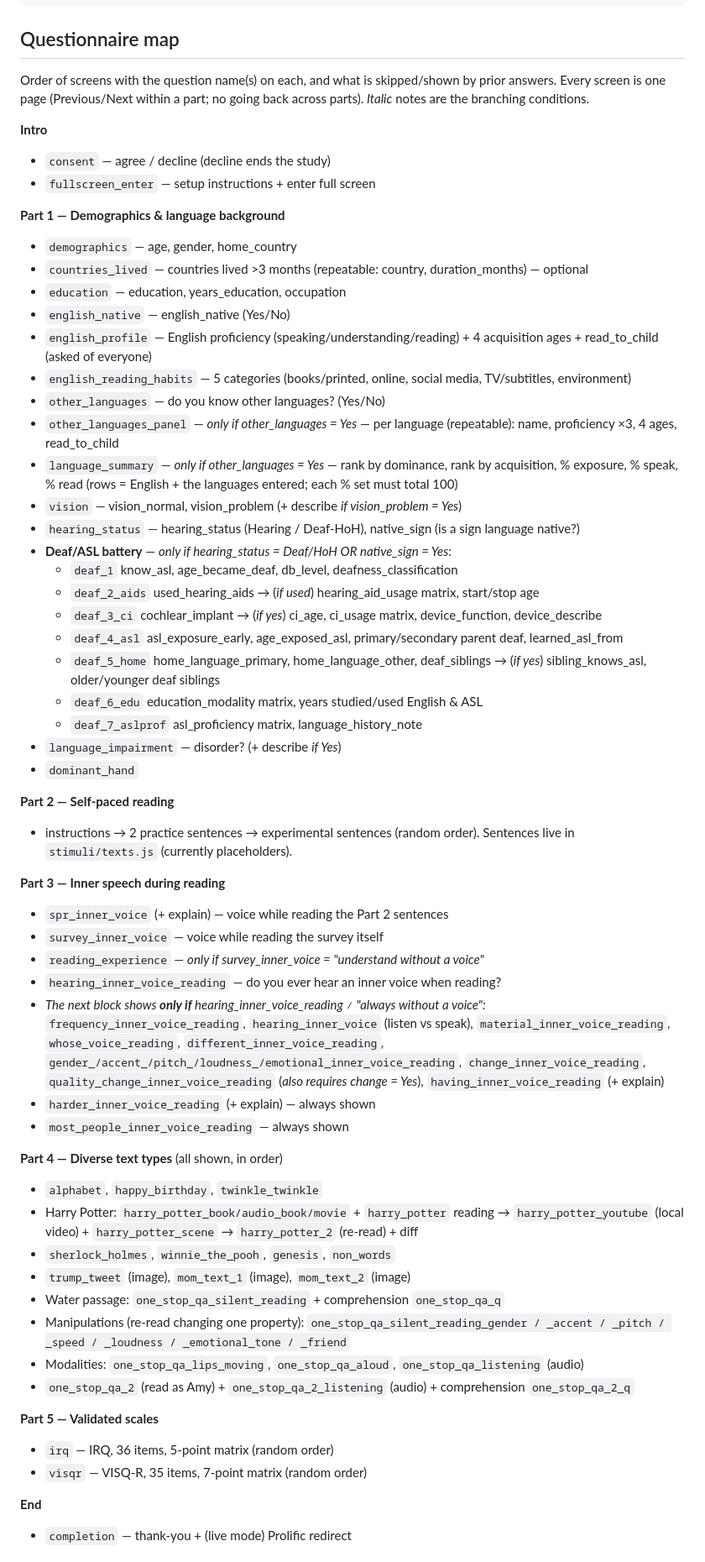
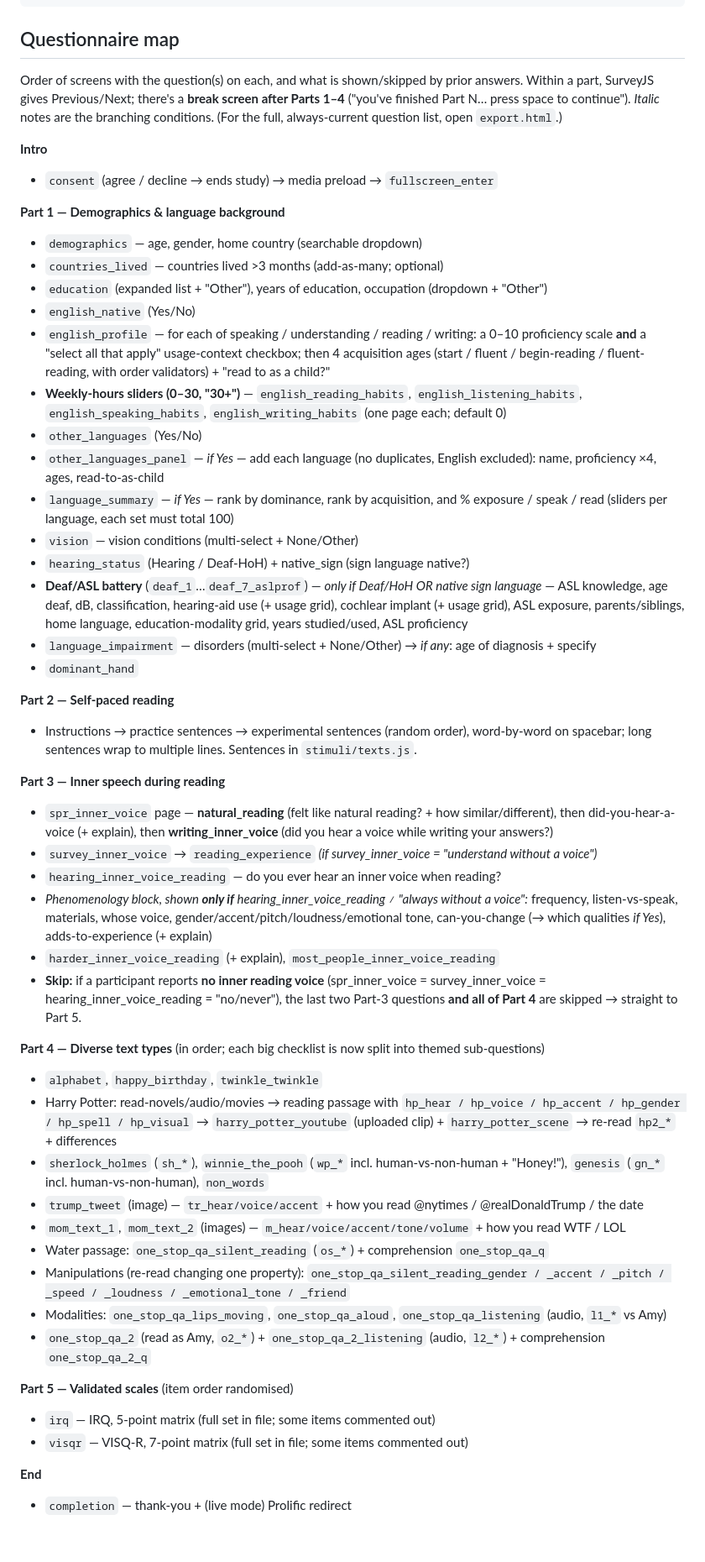
Before and after one commit to lacclab/Inner-Voice-in-Reading-Questionnaire, a Markdown page: README.md, the part around one of its changes. Shown at 84% size. Rendered like a GitHub page.

Commit message:
Update README questionnaire map and remaining-tasks list

```diff
--- a/README.md
+++ b/README.md
@@ -42,63 +42,56 @@ survey_source/survey.txt         reference only (original PsyToolkit source)
 
 ## Questionnaire map
 
-Order of screens with the question name(s) on each, and what is skipped/shown by
-prior answers. Every screen is one page (Previous/Next within a part; no going
-back across parts). _Italic_ notes are the branching conditions.
+Order of screens with the question(s) on each, and what is shown/skipped by prior
+answers. Within a part, SurveyJS gives Previous/Next; there's a **break screen
+after Parts 1–4** ("you've finished Part N… press space to continue"). _Italic_
+notes are the branching conditions. (For the full, always-current question list,
+open `export.html`.)
 
 **Intro**
-- `consent` — agree / decline (decline ends the study)
-- `fullscreen_enter` — setup instructions + enter full screen
+- `consent` (agree / decline → ends study) → media preload → `fullscreen_enter`
 
 **Part 1 — Demographics & language background**
-- `demographics` — age, gender, home_country
-- `countries_lived` — countries lived >3 months (repeatable: country, duration_months) — optional
-- `education` — education, years_education, occupation
-- `english_native` — english_native (Yes/No)
-- `english_profile` — English proficiency (speaking/understanding/reading) + 4 acquisition ages + read_to_child (asked of everyone)
-- `english_reading_habits` — 5 categories (books/printed, online, social media, TV/subtitles, environment)
-- `other_languages` — do you know other languages? (Yes/No)
-- `other_languages_panel` — _only if other_languages = Yes_ — per language (repeatable): name, proficiency ×3, 4 ages, read_to_child
-- `language_summary` — _only if other_languages = Yes_ — rank by dominance, rank by acquisition, % exposure, % speak, % read (rows = English + the languages entered; each % set must total 100)
-- `vision` — vision_normal, vision_problem (+ describe _if vision_problem = Yes_)
-- `hearing_status` — hearing_status (Hearing / Deaf-HoH), native_sign (is a sign language native?)
-- **Deaf/ASL battery** — _only if hearing_status = Deaf/HoH OR native_sign = Yes_:
-  - `deaf_1` know_asl, age_became_deaf, db_level, deafness_classification
-  - `deaf_2_aids` used_hearing_aids → (_if used_) hearing_aid_usage matrix, start/stop age
-  - `deaf_3_ci` cochlear_implant → (_if yes_) ci_age, ci_usage matrix, device_function, device_describe
-  - `deaf_4_asl` asl_exposure_early, age_exposed_asl, primary/secondary parent deaf, learned_asl_from
-  - `deaf_5_home` home_language_primary, home_language_other, deaf_siblings → (_if yes_) sibling_knows_asl, older/younger deaf siblings
-  - `deaf_6_edu` education_modality matrix, years studied/used English & ASL
-  - `deaf_7_aslprof` asl_proficiency matrix, language_history_note
-- `language_impairment` — disorder? (+ describe _if Yes_)
+- `demographics` — age, gender, home country (searchable dropdown)
+- `countries_lived` — countries lived >3 months (add-as-many; optional)
+- `education` (expanded list + "Other"), years of education, occupation (dropdown + "Other")
+- `english_native` (Yes/No)
+- `english_profile` — for each of speaking / understanding / reading / writing: a 0–10 proficiency scale **and** a "select all that apply" usage-context checkbox; then 4 acquisition ages (start / fluent / begin-reading / fluent-reading, with order validators) + "read to as a child?"
+- **Weekly-hours sliders (0–30, "30+")** — `english_reading_habits`, `english_listening_habits`, `english_speaking_habits`, `english_writing_habits` (one page each; default 0)
+- `other_languages` (Yes/No)
+- `other_languages_panel` — _if Yes_ — add each language (no duplicates, English excluded): name, proficiency ×4, ages, read-to-as-child
+- `language_summary` — _if Yes_ — rank by dominance, rank by acquisition, and % exposure / speak / read (sliders per language, each set must total 100)
+- `vision` — vision conditions (multi-select + None/Other)
+- `hearing_status` (Hearing / Deaf-HoH) + native_sign (sign language native?)
+- **Deaf/ASL battery** (`deaf_1`…`deaf_7_aslprof`) — _only if Deaf/HoH OR native sign language_ — ASL knowledge, age deaf, dB, classification, hearing-aid use (+ usage grid), cochlear implant (+ usage grid), ASL exposure, parents/siblings, home language, education-modality grid, years studied/used, ASL proficiency
+- `language_impairment` — disorders (multi-select + None/Other) → _if any_: age of diagnosis + specify
 - `dominant_hand`
 
 **Part 2 — Self-paced reading**
-- instructions → 2 practice sentences → experimental sentences (random order). Sentences live in `stimuli/texts.js` (currently placeholders).
+- Instructions → practice sentences → experimental sentences (random order), word-by-word on spacebar; long sentences wrap to multiple lines. Sentences in `stimuli/texts.js`.
 
 **Part 3 — Inner speech during reading**
-- `spr_inner_voice` (+ explain) — voice while reading the Part 2 sentences
-- `survey_inner_voice` — voice while reading the survey itself
-- `reading_experience` — _only if survey_inner_voice = "understand without a voice"_
+- `spr_inner_voice` page — **natural_reading** (felt like natural reading? + how similar/different), then did-you-hear-a-voice (+ explain), then **writing_inner_voice** (did you hear a voice while writing your answers?)
+- `survey_inner_voice` → `reading_experience` _(if survey_inner_voice = "understand without a voice")_
 - `hearing_inner_voice_reading` — do you ever hear an inner voice when reading?
-- _The next block shows **only if** hearing_inner_voice_reading ≠ "always without a voice":_
-  `frequency_inner_voice_reading`, `hearing_inner_voice` (listen vs speak), `material_inner_voice_reading`, `whose_voice_reading`, `different_inner_voice_reading`, `gender_/accent_/pitch_/loudness_/emotional_inner_voice_reading`, `change_inner_voice_reading`, `quality_change_inner_voice_reading` (_also requires change = Yes_), `having_inner_voice_reading` (+ explain)
-- `harder_inner_voice_reading` (+ explain) — always shown
-- `most_people_inner_voice_reading` — always shown
+- _Phenomenology block, shown **only if** hearing_inner_voice_reading ≠ "always without a voice":_ frequency, listen-vs-speak, materials, whose voice, gender/accent/pitch/loudness/emotional tone, can-you-change (→ which qualities _if Yes_), adds-to-experience (+ explain)
+- `harder_inner_voice_reading` (+ explain), `most_people_inner_voice_reading`
+- **Skip:** if a participant reports **no inner reading voice** (spr_inner_voice = survey_inner_voice = hearing_inner_voice_reading = "no/never"), the last two Part-3 questions **and all of Part 4** are skipped → straight to Part 5.
 
-**Part 4 — Diverse text types** (all shown, in order)
+**Part 4 — Diverse text types** (in order; each big checklist is now split into themed sub-questions)
 - `alphabet`, `happy_birthday`, `twinkle_twinkle`
-- Harry Potter: `harry_potter_book/audio_book/movie` + `harry_potter` reading → `harry_potter_youtube` (local video) + `harry_potter_scene` → `harry_potter_2` (re-read) + diff
-- `sherlock_holmes`, `winnie_the_pooh`, `genesis`, `non_words`
-- `trump_tweet` (image), `mom_text_1` (image), `mom_text_2` (image)
-- Water passage: `one_stop_qa_silent_reading` + comprehension `one_stop_qa_q`
+- Harry Potter: read-novels/audio/movies → reading passage with `hp_hear / hp_voice / hp_accent / hp_gender / hp_spell / hp_visual` → `harry_potter_youtube` (uploaded clip) + `harry_potter_scene` → re-read `hp2_*` + differences
+- `sherlock_holmes` (`sh_*`), `winnie_the_pooh` (`wp_*` incl. human-vs-non-human + "Honey!"), `genesis` (`gn_*` incl. human-vs-non-human), `non_words`
+- `trump_tweet` (image) — `tr_hear/voice/accent` + how you read @nytimes / @realDonaldTrump / the date
+- `mom_text_1`, `mom_text_2` (images) — `m_hear/voice/accent/tone/volume` + how you read WTF / LOL
+- Water passage: `one_stop_qa_silent_reading` (`os_*`) + comprehension `one_stop_qa_q`
 - Manipulations (re-read changing one property): `one_stop_qa_silent_reading_gender / _accent / _pitch / _speed / _loudness / _emotional_tone / _friend`
-- Modalities: `one_stop_qa_lips_moving`, `one_stop_qa_aloud`, `one_stop_qa_listening` (audio)
-- `one_stop_qa_2` (read as Amy) + `one_stop_qa_2_listening` (audio) + comprehension `one_stop_qa_2_q`
+- Modalities: `one_stop_qa_lips_moving`, `one_stop_qa_aloud`, `one_stop_qa_listening` (audio, `l1_*` vs Amy)
+- `one_stop_qa_2` (read as Amy, `o2_*`) + `one_stop_qa_2_listening` (audio, `l2_*`) + comprehension `one_stop_qa_2_q`
 
-**Part 5 — Validated scales**
-- `irq` — IRQ, 36 items, 5-point matrix (random order)
-- `visqr` — VISQ-R, 35 items, 7-point matrix (random order)
+**Part 5 — Validated scales** (item order randomised)
+- `irq` — IRQ, 5-point matrix (full set in file; some items commented out)
+- `visqr` — VISQ-R, 7-point matrix (full set in file; some items commented out)
 
 **End**
 - `completion` — thank-you + (live mode) Prolific redirect
```
Also changed, not shown: other parts of README.md (+7 -11 lines).
